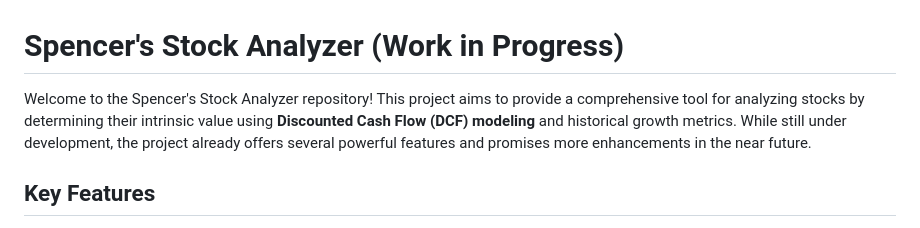
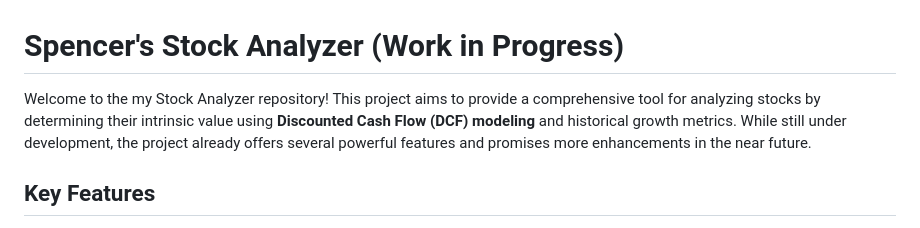
Before and after one commit to spencercdz/stock_analyzer_app, a Markdown page: README.md, the part around the change. Drawn GitHub-style.

```diff
--- a/README.md
+++ b/README.md
@@ -1,6 +1,6 @@
 # Spencer's Stock Analyzer (Work in Progress)
 
-Welcome to the Spencer's Stock Analyzer repository! This project aims to provide a comprehensive tool for analyzing stocks by determining their intrinsic value using **Discounted Cash Flow (DCF) modeling** and historical growth metrics. While still under development, the project already offers several powerful features and promises more enhancements in the near future.
+Welcome to the my Stock Analyzer repository! This project aims to provide a comprehensive tool for analyzing stocks by determining their intrinsic value using **Discounted Cash Flow (DCF) modeling** and historical growth metrics. While still under development, the project already offers several powerful features and promises more enhancements in the near future.
 
 ## Key Features
 
```
